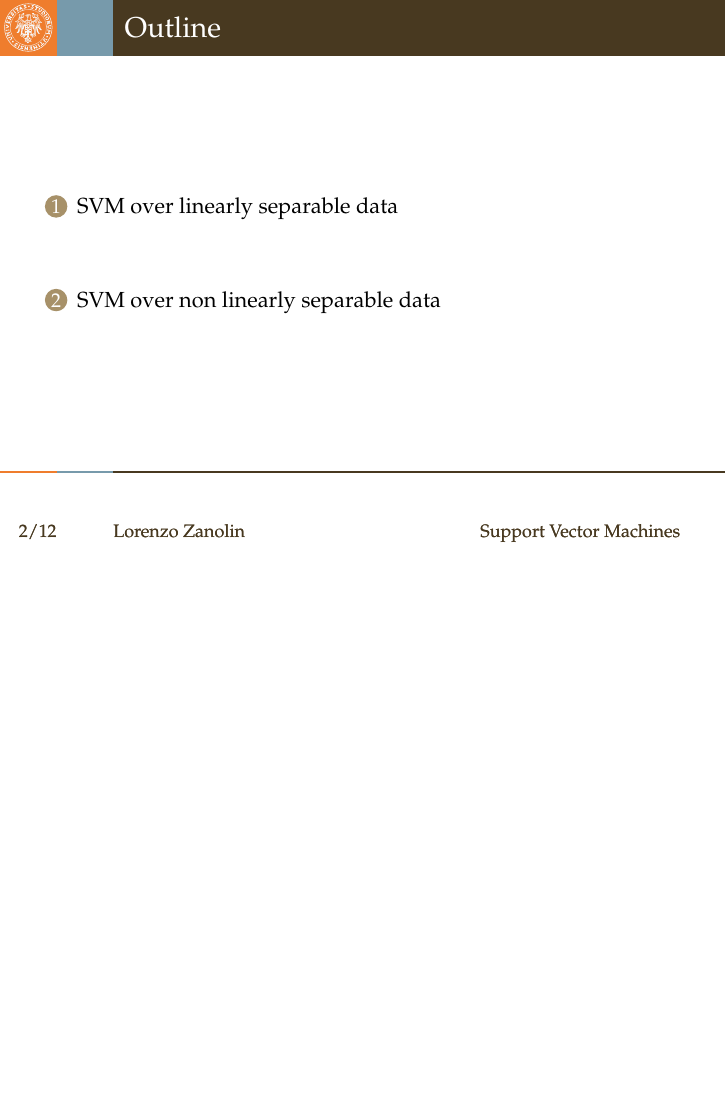
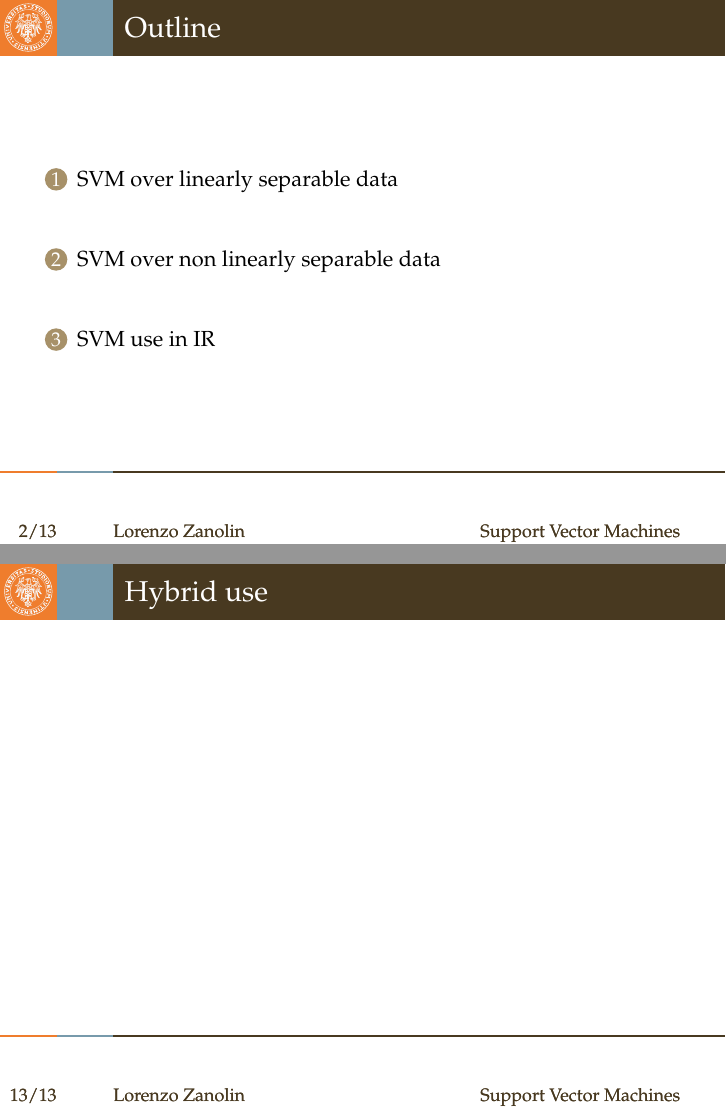
Before and after one commit to lorenzozanolin/SVM-in-IR, LaTeX slides (LateX/main.tex): page 2 of 29 before the commit and pages 2 and 30 of 30 after it, the two joined at a grey line, the shorter picture padded with empty space. Compiled offline with pdfLaTeX.

Commit message:
Added some pages

```diff
--- a/LateX/main.tex
+++ b/LateX/main.tex
@@ -223,6 +223,7 @@
 \end{frame}
 
 \section{SVM use in IR}
-
+\begin{frame}{Hybrid use}
+\end{frame}
 
 \end{document}
```
Also changed, not shown: LateX/main.pdf, 5 other files.
